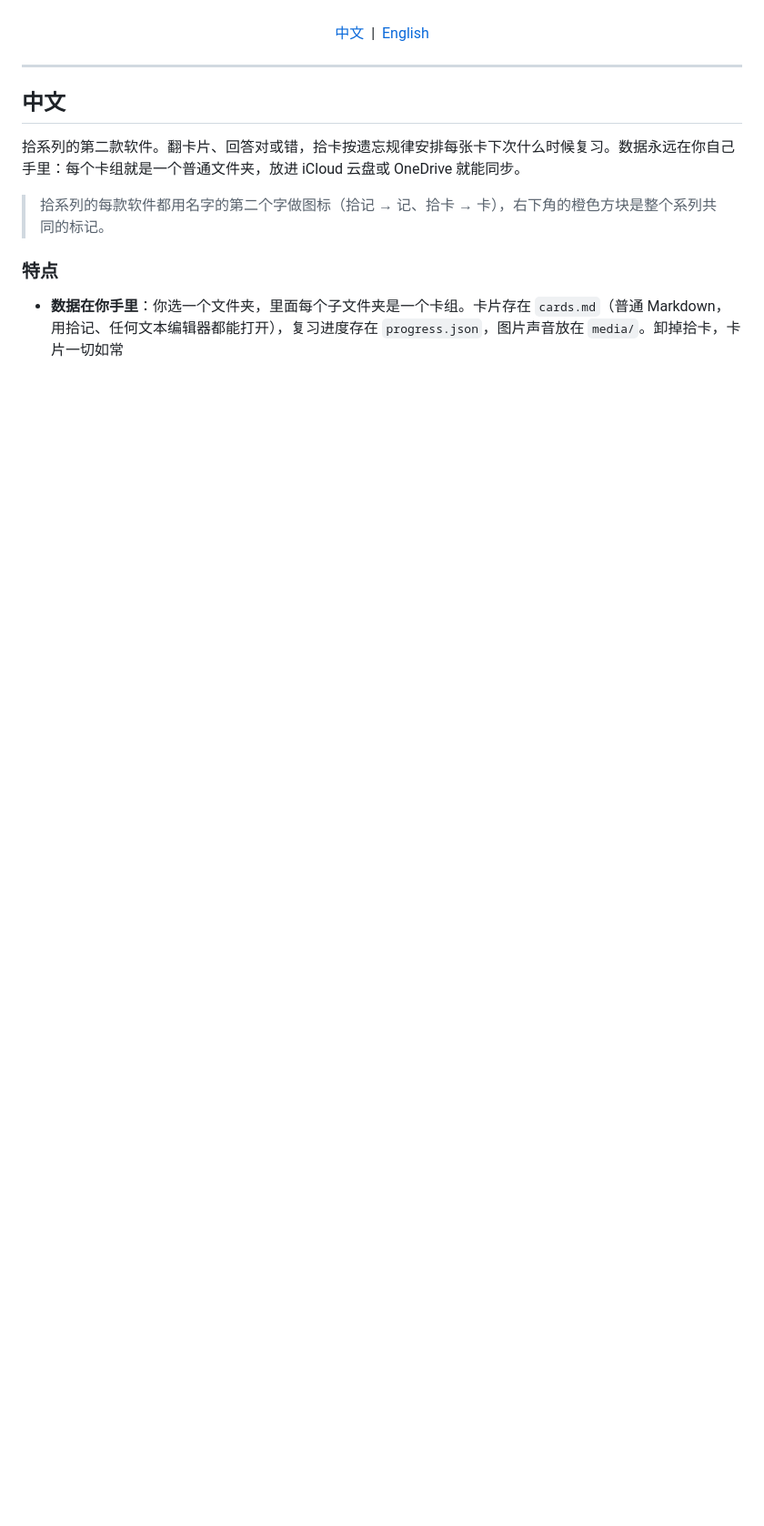
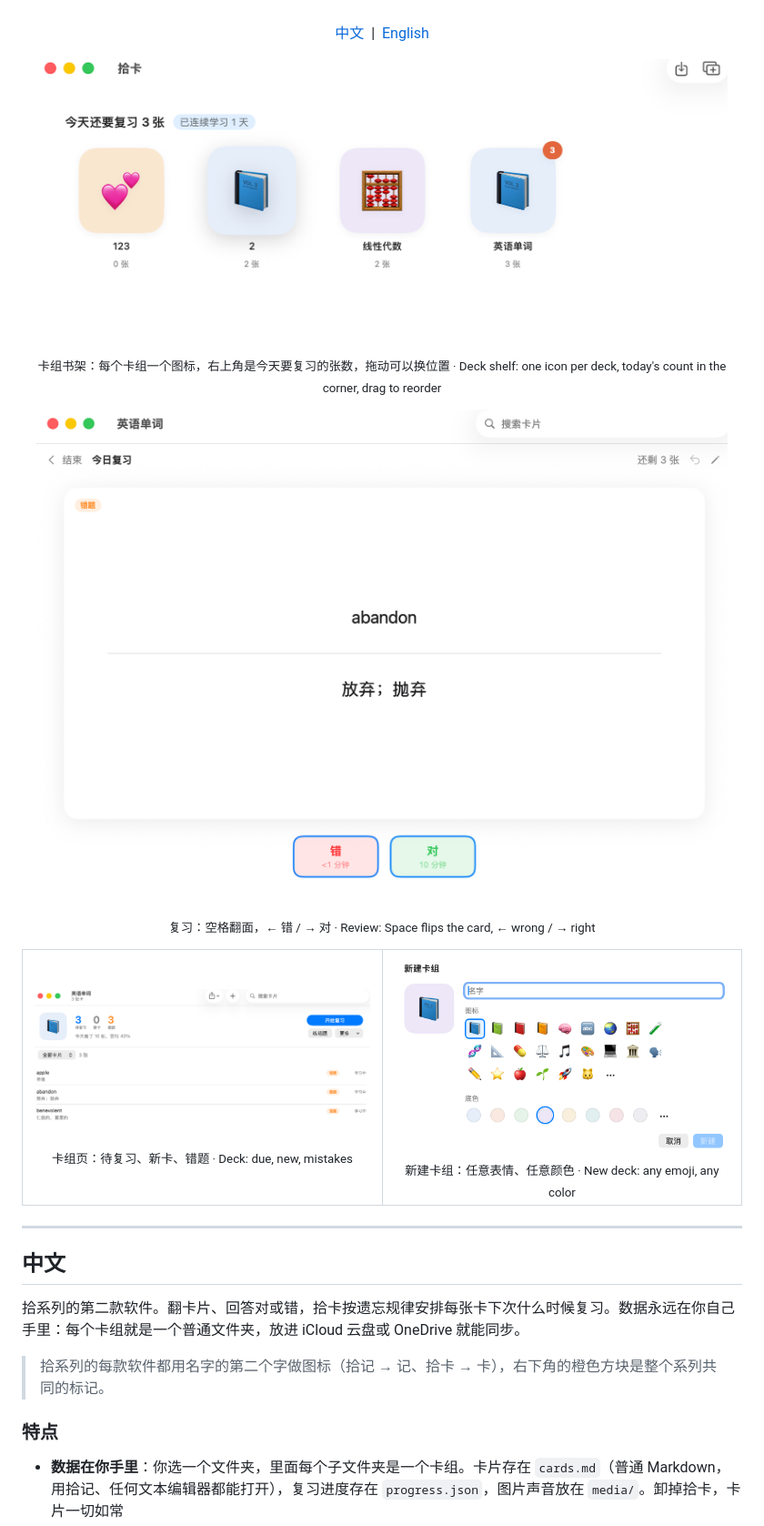
Before and after one commit to houyue-9980/PikCard, a Markdown page: README.md, the part around one of its changes. Shown at 91% size. Drawn GitHub-style; pictures changed too: docs/images/deck.png (added), docs/images/new-deck.png (added), docs/images/review.png (added); blank space fills up the shorter version.

Commit message:
v1.0.0：README 截图和发布说明

```diff
--- a/README.md
+++ b/README.md
@@ -14,6 +16,19 @@
   <br><br>
   <a href="#中文">中文</a> &nbsp;|&nbsp; <a href="#english">English</a>
 </p>
+
+<p align="center"><img src="docs/images/shelf.png" width="760" alt="卡组书架 / Deck shelf"></p>
+<p align="center"><sub>卡组书架：每个卡组一个图标，右上角是今天要复习的张数，拖动可以换位置 · Deck shelf: one icon per deck, today's count in the corner, drag to reorder</sub></p>
+
+<p align="center"><img src="docs/images/review.png" width="760" alt="复习 / Review"></p>
+<p align="center"><sub>复习：空格翻面，← 错 / → 对 · Review: Space flips the card, ← wrong / → right</sub></p>
+
+<table align="center">
+  <tr>
+    <td align="center"><img src="docs/images/deck.png" width="380" alt="卡组页 / Deck"><br><sub>卡组页：待复习、新卡、错题 · Deck: due, new, mistakes</sub></td>
+    <td align="center"><img src="docs/images/new-deck.png" width="380" alt="新建卡组 / New deck"><br><sub>新建卡组：任意表情、任意颜色 · New deck: any emoji, any color</sub></td>
+  </tr>
+</table>
 
 ---
 
```
Also changed, not shown: other parts of README.md (+15 -5 lines), docs/releases/v1.0.0.md (+31 -8 lines).
